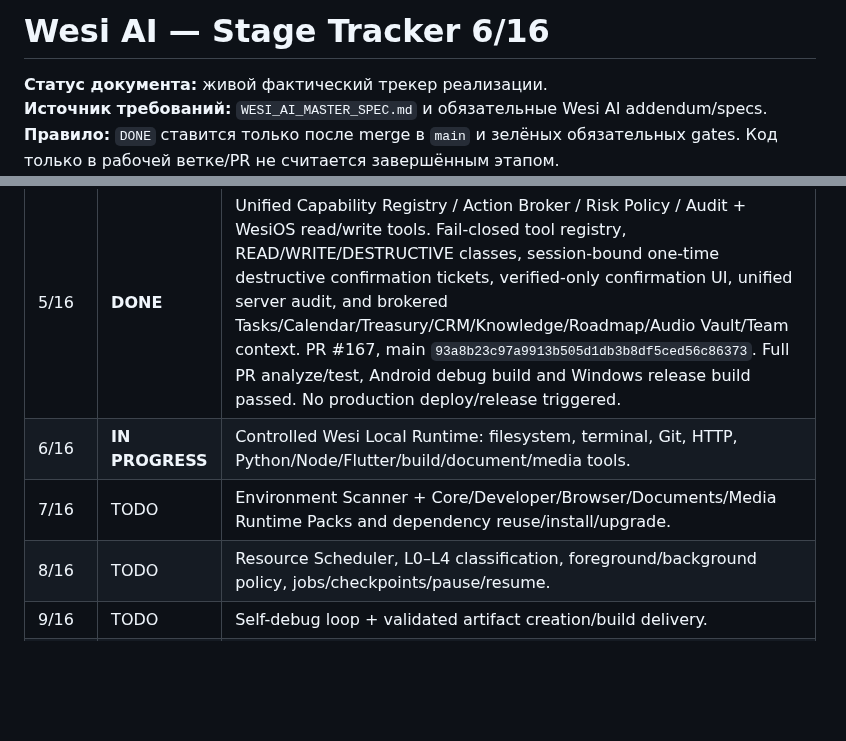
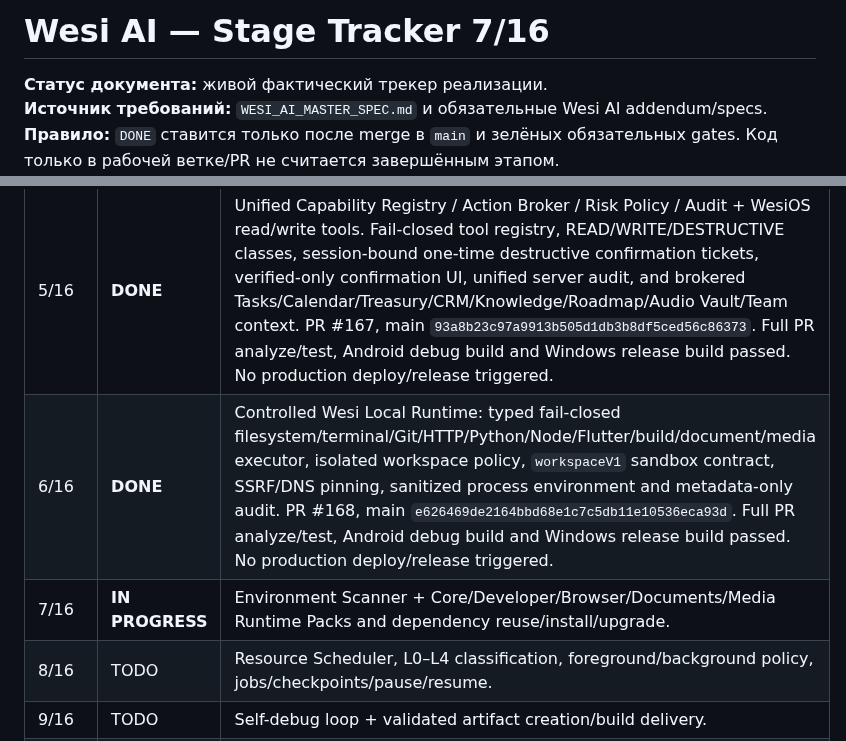
Before and after one commit to wesiwer/WesiOS, a Markdown page: docs/WESI_AI_STAGE_TRACKER.md, 2 parts joined by grey strips. Drawn GitHub-style; blank space fills up the shorter version.

Commit message:
docs(ai): close stage6 and start stage7

```diff
--- a/docs/WESI_AI_STAGE_TRACKER.md
+++ b/docs/WESI_AI_STAGE_TRACKER.md
@@ -1,4 +1,4 @@
-# Wesi AI — Stage Tracker 6/16
+# Wesi AI — Stage Tracker 7/16
 
 **Статус документа:** живой фактический трекер реализации.
 **Источник требований:** `WESI_AI_MASTER_SPEC.md` и обязательные Wesi AI addendum/specs.
@@ -11,8 +11,8 @@
 | 3/16 | **DONE** | Local-first Memory Engine: schema v3 + safe legacy migration, structured shared/persona/project memory, per-chat rolling summary and task state, relevant retrieval, background extraction, secret filtering/dedup/caps, user memory controls and separated summary/project/task transport. PR #165, main `fddc5e52d27cb931f5cbdc22f42742c9d96a2524`. Full PR analyze/test, Android debug build and Windows release build passed. |
 | 4/16 | **DONE** | Explicit important-chat backup + encrypted LAN/Wi-Fi D2D: important-chat opt-in, authenticated encrypted `.wbackup`, bounded ZIP preflight, employee-isolated idempotent restore/merge, artifact restore, one-time HMAC/AES-GCM raw-TCP LAN transfer with private-address policy and TTL. PR #166, main `6d929fbe9eb018e310de0479d42ed4e4e9e876ba`. Full PR analyze/test, Android debug build and Windows release build passed. No production deploy/release triggered. |
 | 5/16 | **DONE** | Unified Capability Registry / Action Broker / Risk Policy / Audit + WesiOS read/write tools. Fail-closed tool registry, READ/WRITE/DESTRUCTIVE classes, session-bound one-time destructive confirmation tickets, verified-only confirmation UI, unified server audit, and brokered Tasks/Calendar/Treasury/CRM/Knowledge/Roadmap/Audio Vault/Team context. PR #167, main `93a8b23c97a9913b505d1db3b8df5ced56c86373`. Full PR analyze/test, Android debug build and Windows release build passed. No production deploy/release triggered. |
-| 6/16 | **IN PROGRESS** | Controlled Wesi Local Runtime: filesystem, terminal, Git, HTTP, Python/Node/Flutter/build/document/media tools. |
-| 7/16 | TODO | Environment Scanner + Core/Developer/Browser/Documents/Media Runtime Packs and dependency reuse/install/upgrade. |
+| 6/16 | **DONE** | Controlled Wesi Local Runtime: typed fail-closed filesystem/terminal/Git/HTTP/Python/Node/Flutter/build/document/media executor, isolated workspace policy, `workspaceV1` sandbox contract, SSRF/DNS pinning, sanitized process environment and metadata-only audit. PR #168, main `e626469de2164bbd68e1c7c5db11e10536eca93d`. Full PR analyze/test, Android debug build and Windows release build passed. No production deploy/release triggered. |
+| 7/16 | **IN PROGRESS** | Environment Scanner + Core/Developer/Browser/Documents/Media Runtime Packs and dependency reuse/install/upgrade. |
 | 8/16 | TODO | Resource Scheduler, L0–L4 classification, foreground/background policy, jobs/checkpoints/pause/resume. |
 | 9/16 | TODO | Self-debug loop + validated artifact creation/build delivery. |
 | 10/16 | TODO | Remote Worker: QR pairing, device credentials, heartbeat/capabilities, remote jobs/progress/reconnect. |
```
